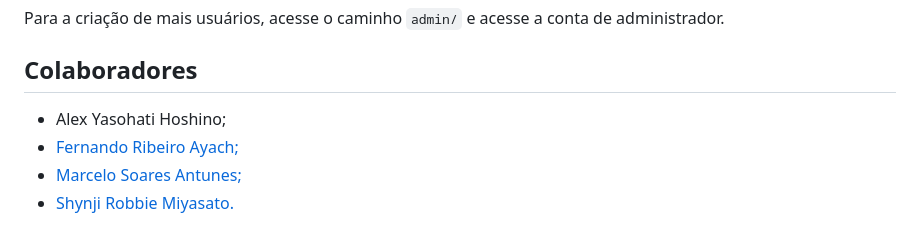
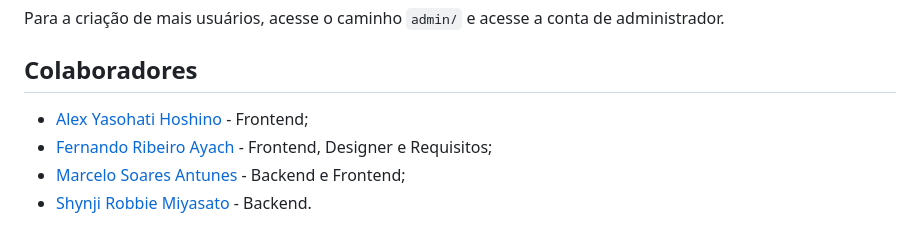
Before and after one commit to FernandoAyach/seletiva-ledes, a Markdown page: README.md, the part around the change. Rendered like a GitHub page.

Commit message:
[ADD] Role attributions

```diff
--- a/README.md
+++ b/README.md
@@ -63,7 +63,7 @@ Para a criação de mais usuários, acesse o caminho `admin/` e acesse a conta d
 
 
 ## Colaboradores
-- Alex Yasohati Hoshino;
-- [Fernando Ribeiro Ayach;](https://github.com/FernandoAyach)
-- [Marcelo Soares Antunes;](https://github.com/Mar-1)
-- [Shynji Robbie Miyasato.](https://github.com/mshynji)
+- [Alex Yasohati Hoshino](https://github.com/hoshino88) - Frontend;
+- [Fernando Ribeiro Ayach](https://github.com/FernandoAyach) - Frontend, Designer e Requisitos;
+- [Marcelo Soares Antunes](https://github.com/Mar-1) - Backend e Frontend;
+- [Shynji Robbie Miyasato](https://github.com/mshynji) - Backend.
```
